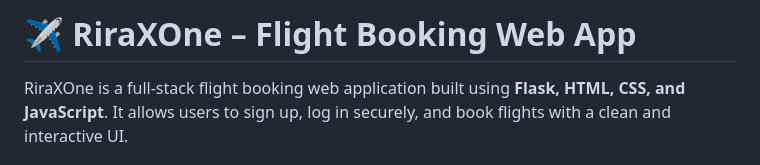
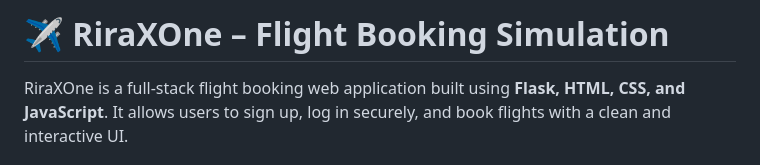
Before and after one commit to Rids09/RiraXOne, a Markdown page: README.md, the part around the change. GitHub-like rendering.

```diff
--- a/README.md
+++ b/README.md
@@ -1,4 +1,4 @@
-# ✈️ RiraXOne – Flight Booking Web App
+# ✈️ RiraXOne – Flight Booking Simulation
 
 RiraXOne is a full-stack flight booking web application built using **Flask, HTML, CSS, and JavaScript**.
 It allows users to sign up, log in securely, and book flights with a clean and interactive UI.
```
